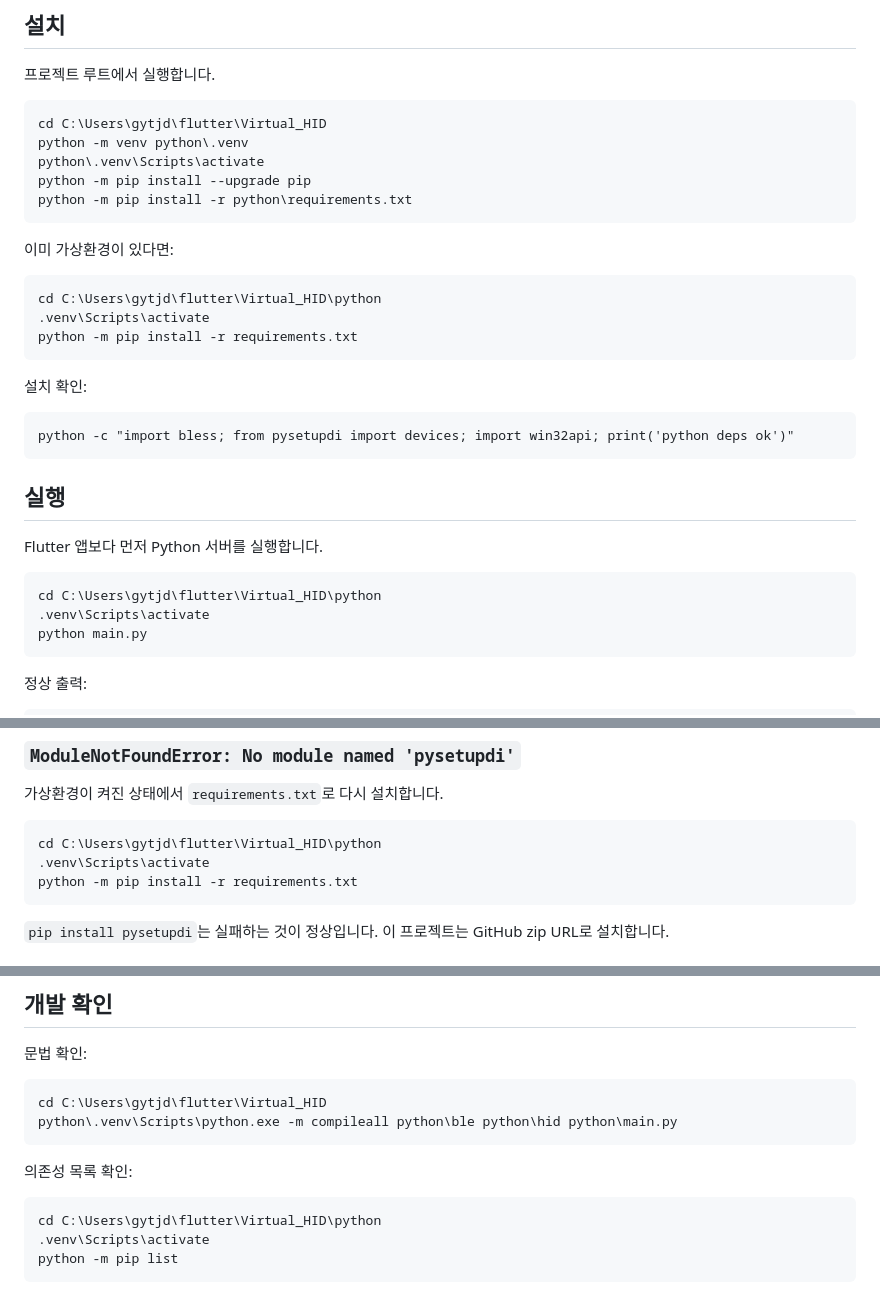
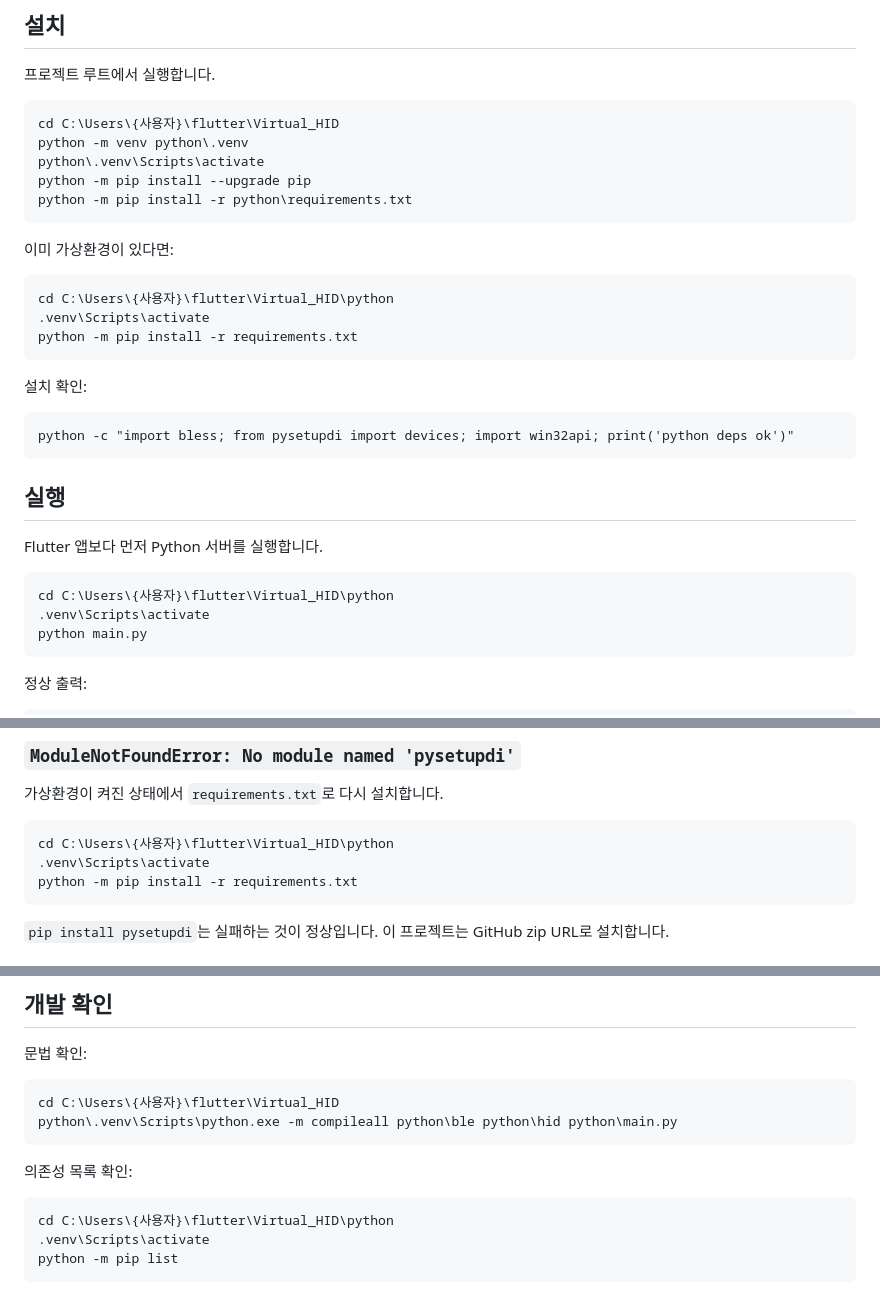
Before and after one commit to HyoSungKim0/Virtual_HID, a Markdown page: python/README.md, 3 parts joined by grey strips. Rendered like a GitHub page.

````diff
--- a/python/README.md
+++ b/python/README.md
@@ -49,7 +49,7 @@ python/
 프로젝트 루트에서 실행합니다.
 
 ```cmd
-cd C:\Users\gytjd\flutter\Virtual_HID
+cd C:\Users\{사용자}\flutter\Virtual_HID
 python -m venv python\.venv
 python\.venv\Scripts\activate
 python -m pip install --upgrade pip
@@ -59,7 +59,7 @@ python -m pip install -r python\requirements.txt
 이미 가상환경이 있다면:
 
 ```cmd
-cd C:\Users\gytjd\flutter\Virtual_HID\python
+cd C:\Users\{사용자}\flutter\Virtual_HID\python
 .venv\Scripts\activate
 python -m pip install -r requirements.txt
 ```
@@ -75,7 +75,7 @@ python -c "import bless; from pysetupdi import devices; import win32api; print('
 Flutter 앱보다 먼저 Python 서버를 실행합니다.
 
 ```cmd
-cd C:\Users\gytjd\flutter\Virtual_HID\python
+cd C:\Users\{사용자}\flutter\Virtual_HID\python
 .venv\Scripts\activate
 python main.py
 ```
@@ -159,7 +159,7 @@ python main.py
 가상환경이 켜진 상태에서 `requirements.txt`로 다시 설치합니다.
 
 ```cmd
-cd C:\Users\gytjd\flutter\Virtual_HID\python
+cd C:\Users\{사용자}\flutter\Virtual_HID\python
 .venv\Scripts\activate
 python -m pip install -r requirements.txt
 ```
@@ -206,14 +206,14 @@ Flutter 앱이 reset 패킷을 보낼 수 있고 Python 서버도 reset을 처
 문법 확인:
 
 ```cmd
-cd C:\Users\gytjd\flutter\Virtual_HID
+cd C:\Users\{사용자}\flutter\Virtual_HID
 python\.venv\Scripts\python.exe -m compileall python\ble python\hid python\main.py
 ```
 
 의존성 목록 확인:
 
 ```cmd
-cd C:\Users\gytjd\flutter\Virtual_HID\python
+cd C:\Users\{사용자}\flutter\Virtual_HID\python
 .venv\Scripts\activate
 python -m pip list
 ```
````
Also changed, not shown: README.md (+10 -10 lines).
